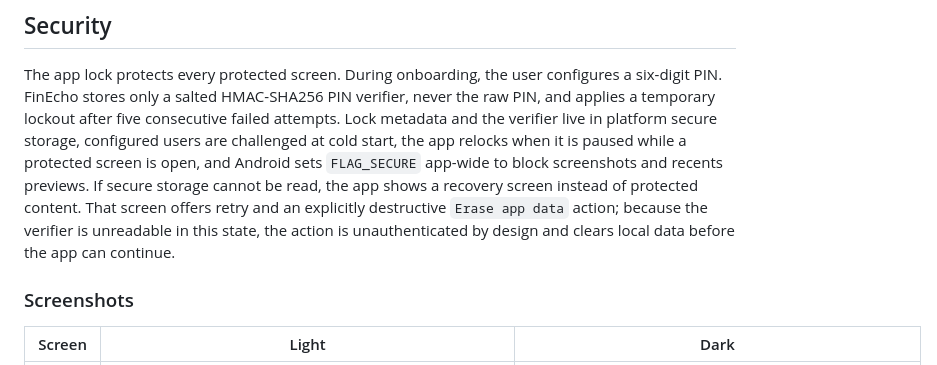
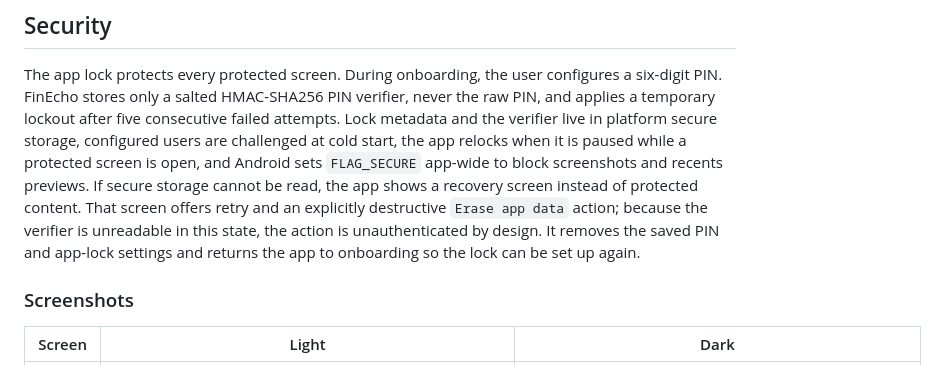
Before and after one commit to OmarAdel10/FinEcho, a Markdown page: README.md, the part around the change. Drawn GitHub-style.

Commit message:
📝 docs(security): describe the recovery reset flow
- Documents that erasing app data returns the app to onboarding.
- Documents the distinct reload failure and the fail-closed metadata repair.

```diff
--- a/README.md
+++ b/README.md
@@ -30,7 +30,8 @@ when it is paused while a protected screen is open, and Android sets
 storage cannot be read, the app shows a recovery screen instead of protected
 content. That screen offers retry and an explicitly destructive `Erase app
 data` action; because the verifier is unreadable in this state, the action is
-unauthenticated by design and clears local data before the app can continue.
+unauthenticated by design. It removes the saved PIN and app-lock settings and
+returns the app to onboarding so the lock can be set up again.
 
 ### Screenshots
 
```
Also changed, not shown: docs/ARCHITECTURE.md (+3 -2 lines), docs/followups.md (+7 -2 lines).
